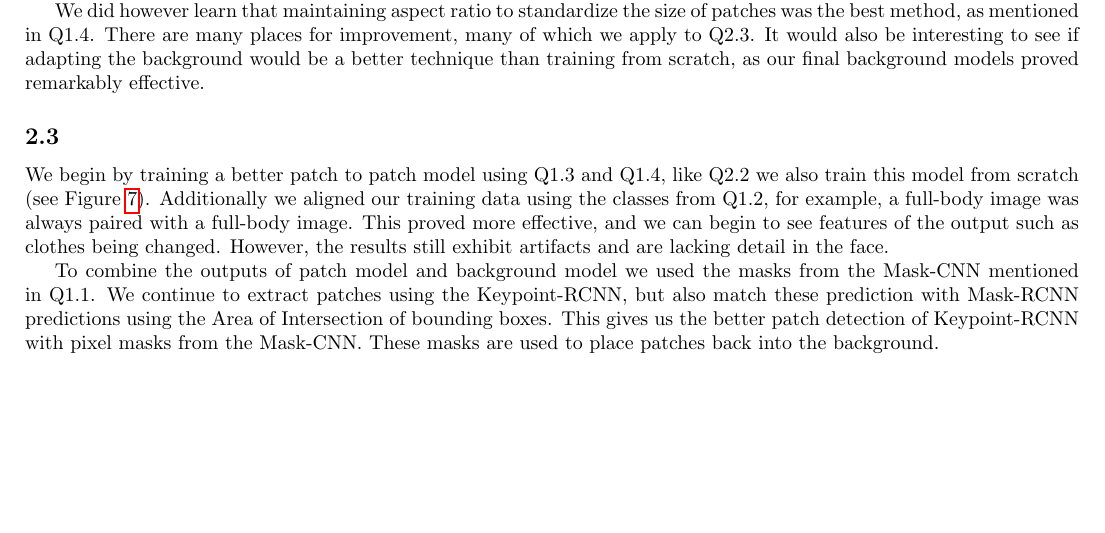
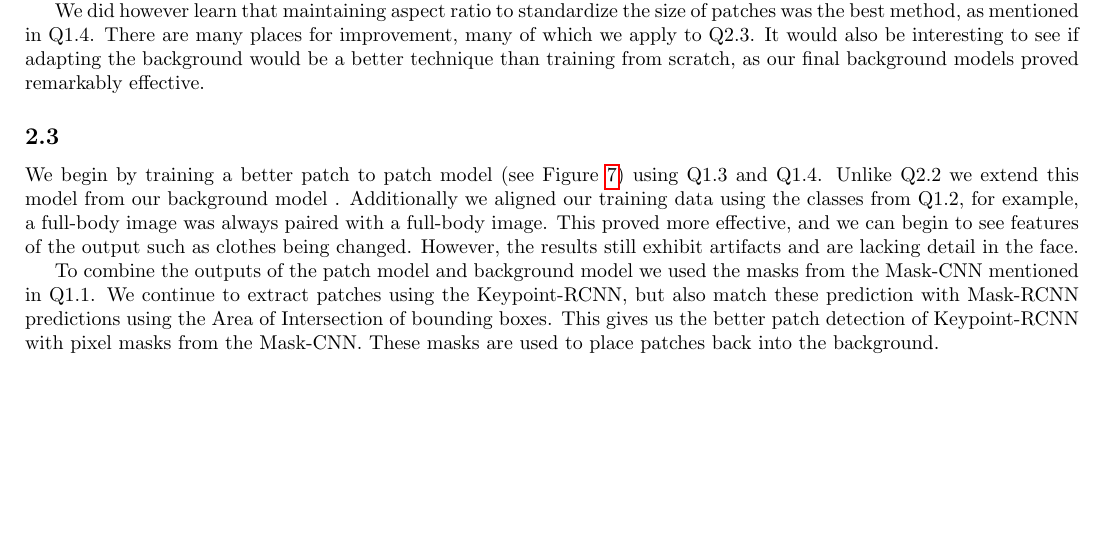
Before and after one commit to kittytastic/Y4-CW-ACV, a LaTeX document (Report/report.tex, which reads Report/Sections/Q2_3.tex): part of page 5 of 6, cut so that both start at the same text. Compiled offline with pdfLaTeX.

Commit message:
Tweks report to reflect new model

```diff
--- a/Report/Sections/Q2_3.tex
+++ b/Report/Sections/Q2_3.tex
@@ -1,4 +1,5 @@
- We begin by training a better patch to patch model using Q1.3 and Q1.4, like Q2.2 we also train this model from scratch (see Figure \ref{fig:Q2_4}).
+ We begin by training a better patch to patch model (see Figure \ref{fig:Q2_4}) using Q1.3 and Q1.4.
+Unlike Q2.2 we extend this model from our background model .
  Additionally we aligned our training data using the classes from Q1.2, for example, a full-body image was always paired with a full-body image.
  This proved more effective, and we can begin to see features of the output such as clothes being changed.
  However, the results still exhibit artifacts and are lacking detail in the face.
@@ -11,7 +12,7 @@
   \end{center}
   \end{figure}
 
- To combine the outputs of patch model and background model we used the masks from the Mask-CNN mentioned in Q1.1.
+ To combine the outputs of the patch model and background model we used the masks from the Mask-CNN mentioned in Q1.1.
  We continue to extract patches using the Keypoint-RCNN, but also match these prediction with Mask-RCNN predictions using the Area of Intersection of bounding boxes.
  This gives us the better patch detection of Keypoint-RCNN with pixel masks from the Mask-CNN.
  These masks are used to place patches back into the background.
```
